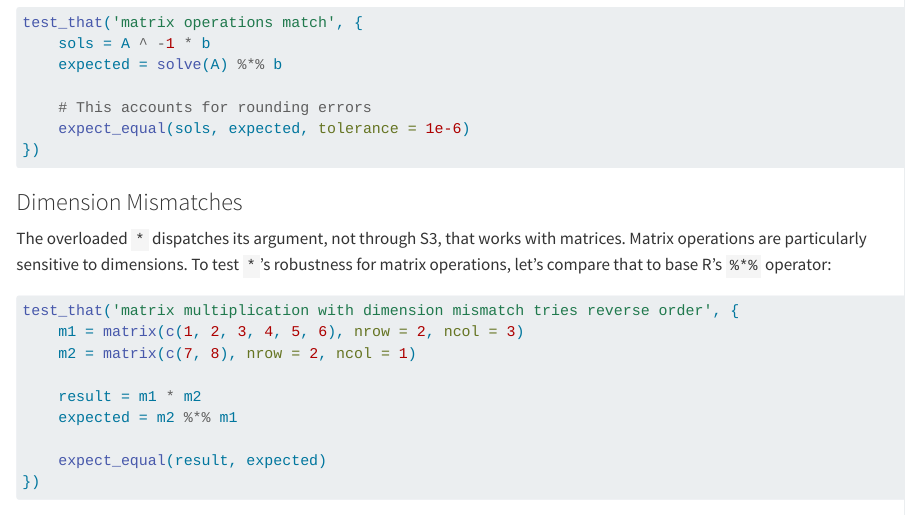
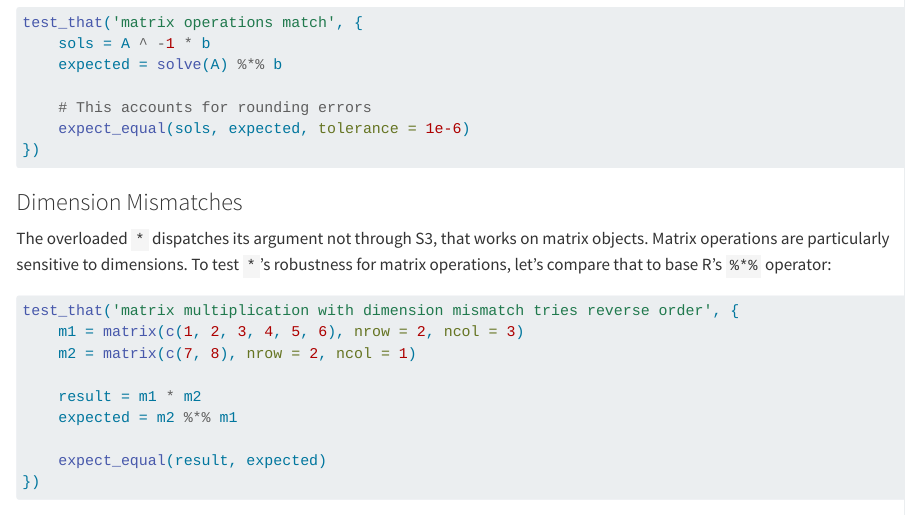
Before and after one commit to joshuamarie/modules-in-r, a Quarto document (Chapter 4/3-testthat-2.qmd): the page in a window 1100 px wide, from 3230 px down. Rendered offline with R 4.5, knitr and Pandoc in place of Quarto, with nearby package versions.

Commit message:
Clarify the use of S3

````diff
--- a/Chapter 4/3-testthat-2.qmd
+++ b/Chapter 4/3-testthat-2.qmd
@@ -167,7 +167,7 @@ test_that('matrix operations match', {
 
 ### Dimension Mismatches
 
-The overloaded `*` dispatches its argument, not through S3, that works with matrices. Matrix operations are particularly sensitive to dimensions. To test `*`'s robustness for matrix operations, let's compare that to base R's `%*%` operator:
+The overloaded `*` dispatches its argument not through S3, that works on matrix objects. Matrix operations are particularly sensitive to dimensions. To test `*`'s robustness for matrix operations, let's compare that to base R's `%*%` operator:
 
 ``` r
 test_that('matrix multiplication with dimension mismatch tries reverse order', {
````
